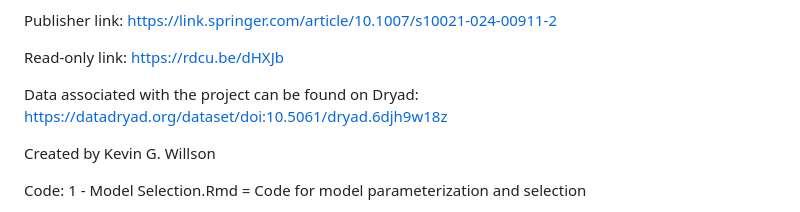
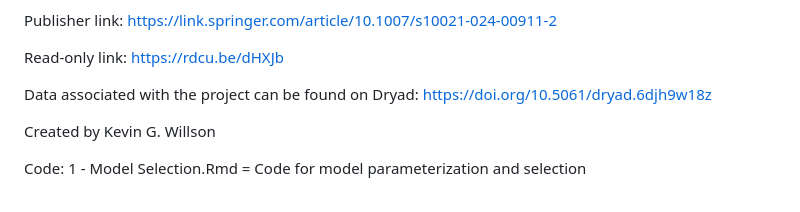
Before and after one commit to kevin-willson/Chapter-1, a Markdown page: README.md, the part around the change. Rendered like a GitHub page.

```diff
--- a/README.md
+++ b/README.md
@@ -4,7 +4,7 @@ Publisher link: https://link.springer.com/article/10.1007/s10021-024-00911-2
 
 Read-only link: https://rdcu.be/dHXJb
 
-Data associated with the project can be found on Dryad: https://datadryad.org/dataset/doi:10.5061/dryad.6djh9w18z
+Data associated with the project can be found on Dryad: https://doi.org/10.5061/dryad.6djh9w18z
 
 Created by Kevin G. Willson
 
```
